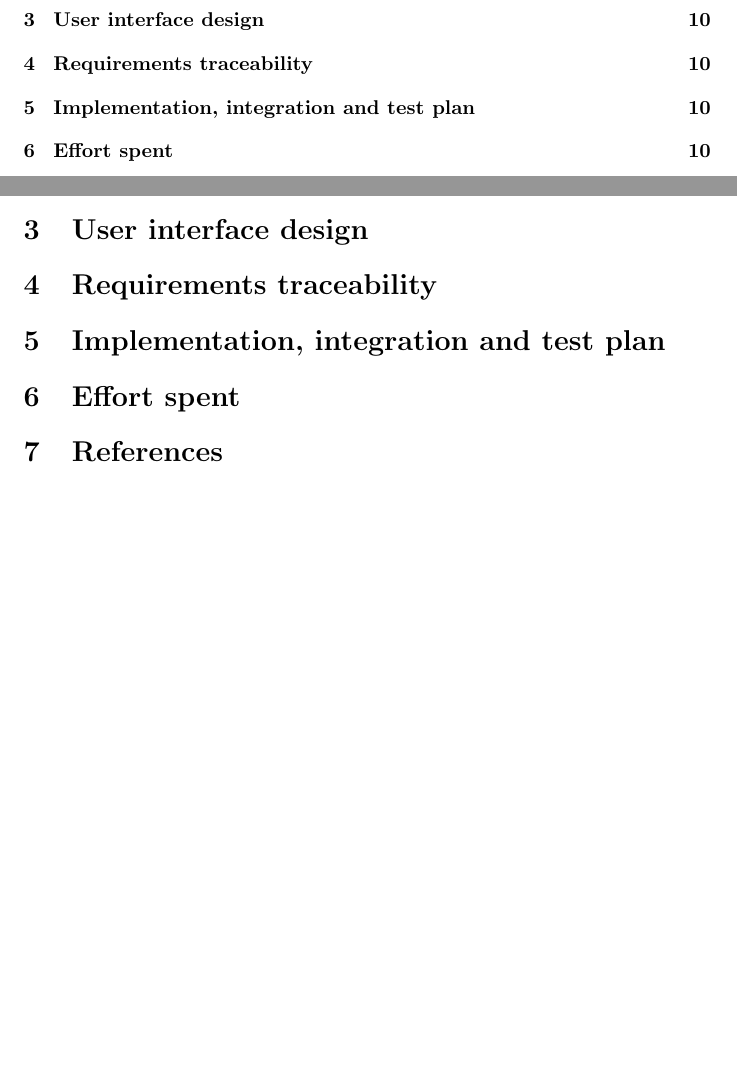
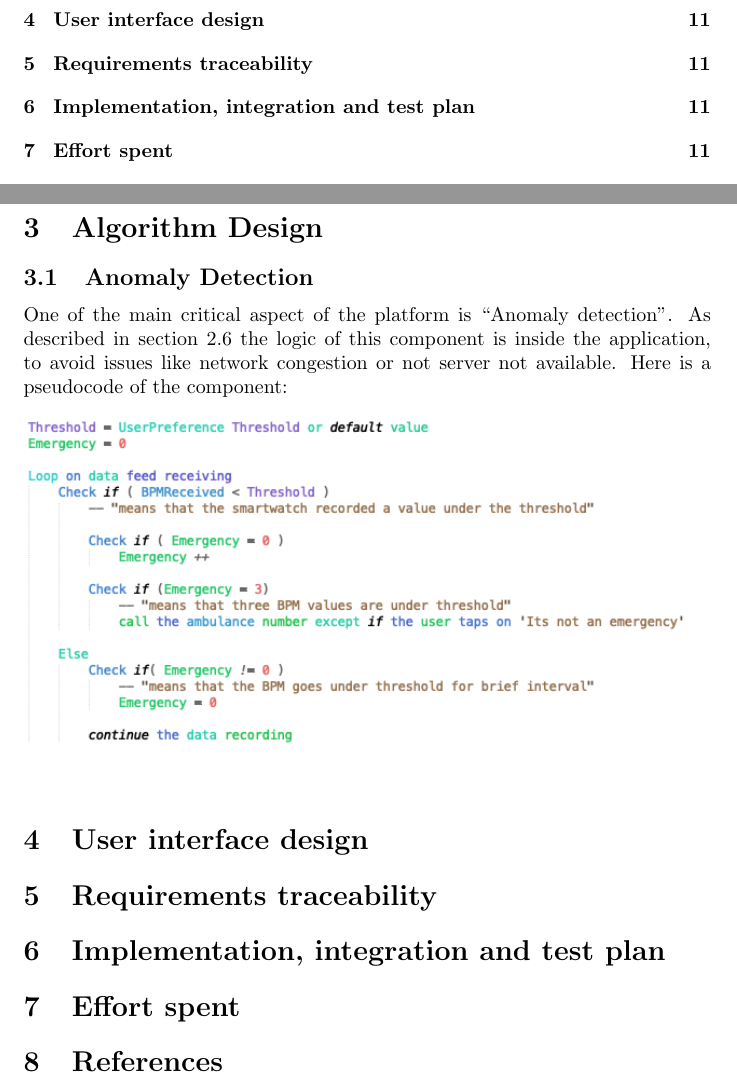
Before and after one commit to stefanomartina/MartinaNicheliniPeressini, a LaTeX document (DD/DD.tex, which reads DD/AlgorithmDesign.tex): two parts of pages 2 and 10 of 10 before the commit and two parts of pages 2 and 11 of 11 after it, joined at a grey line, cut so that both start at the same text, the shorter picture padded with empty space. Compiled offline with pdfLaTeX.

Commit message:
Added Anomaly detection Psaudocode and description

```diff
--- /dev/null
+++ b/DD/AlgorithmDesign.tex
@@ -0,0 +1,9 @@
+\newpage
+\section{Algorithm Design}
+
+	\subsection{Anomaly Detection}
+	One of the main critical aspect of the platform is “Anomaly detection”. As described in section 2.6 the logic of this component is inside the application, to avoid issues like network congestion or not server not available.
+		Here is a pseudocode of the component:
+		\\\\
+		\centering
+		\includegraphics[height=6.00cm,keepaspectratio]{Figures/EmercencyPseudoCode}
--- a/DD/DD.tex
+++ b/DD/DD.tex
@@ -30,6 +30,9 @@
 \newpage
 \subfile{Introduction.tex}
 \subfile{"Architectural design.tex"}
+\subfile{"AlgorithmDesign.tex"}
+
+
 
 \section{User interface design}
 
```
Also changed, not shown: DD/DD.pdf, DD/Figures/EmercencyPseudoCode.png (added).
